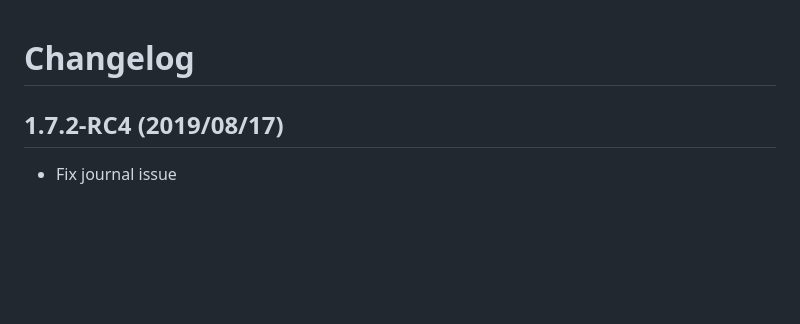
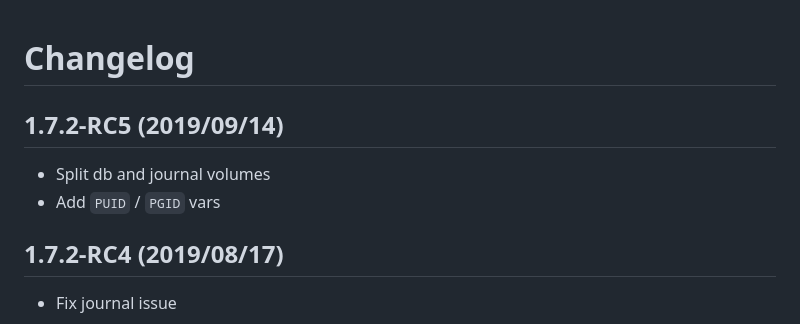
Before and after one commit to crazy-max/docker-rrdcached, a Markdown page: CHANGELOG.md, the part around the change. Drawn GitHub-style; blank space fills up the shorter version.

```diff
--- a/CHANGELOG.md
+++ b/CHANGELOG.md
@@ -1,4 +1,9 @@
 # Changelog
+
+## 1.7.2-RC5 (2019/09/14)
+
+* Split db and journal volumes
+* Add `PUID` / `PGID` vars
 
 ## 1.7.2-RC4 (2019/08/17)
 
```
Also changed, not shown: README.md (+10 -4 lines), .res/patreon.png, .res/paypal.png, 2 other files.
